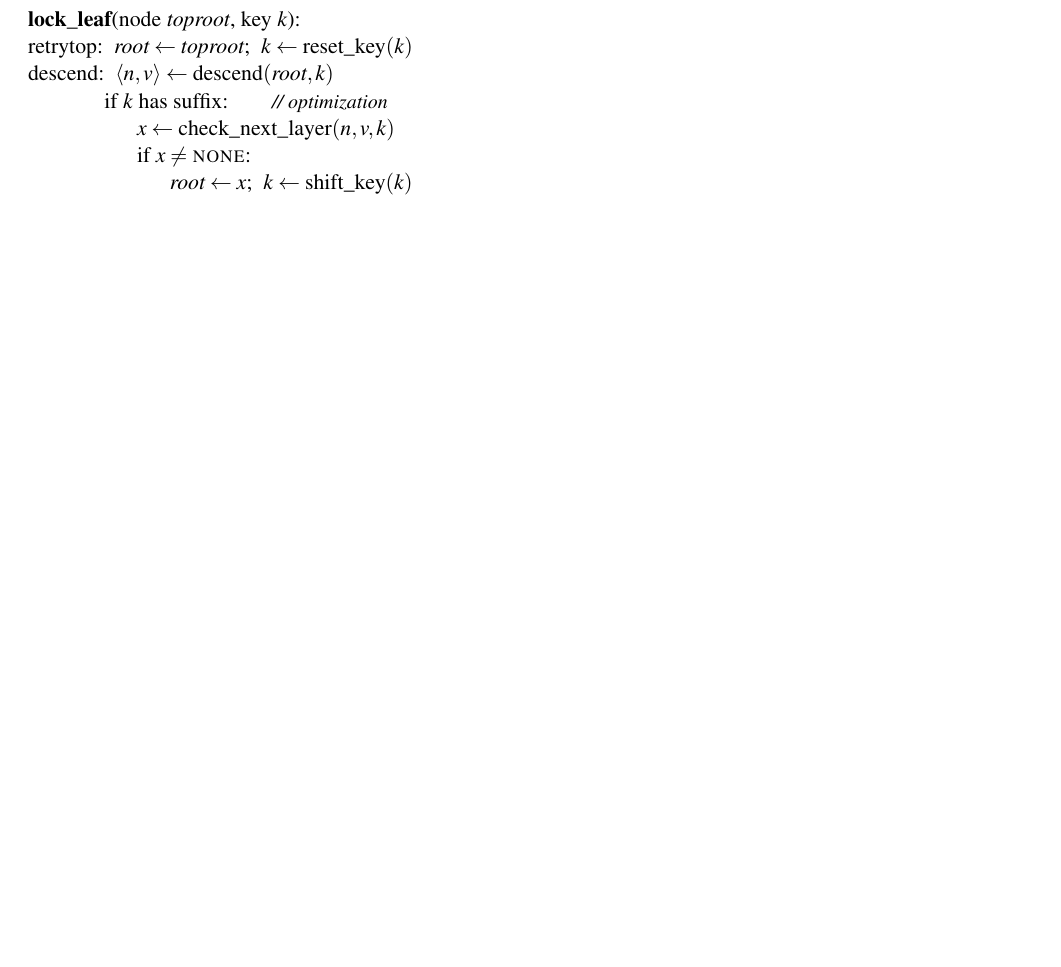
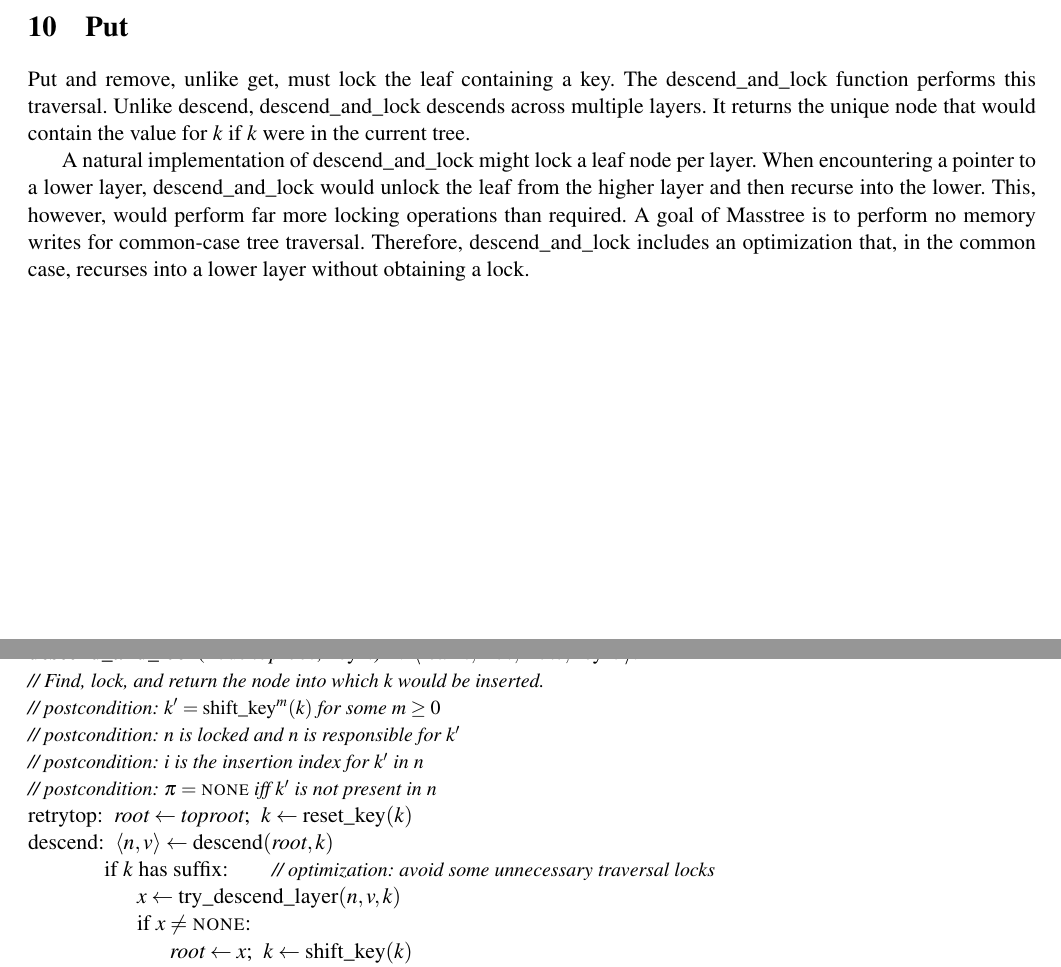
Before and after one commit to kohler/masstree-beta, a LaTeX document (doc/spec.tex): part of page 9 of 18 before the commit and two parts of pages 9 and 10 of 19 after it, the two joined at a grey line, cut at the place of the change, the shorter picture padded with empty space. Compiled offline with pdfLaTeX.

Commit message:
Spec mostly

```diff
--- a/doc/spec.tex
+++ b/doc/spec.tex
@@ -658,14 +663,36 @@
 
 \section{Put}
 
+Put and remove, unlike get, must lock the leaf containing a key. The
+\N{descend\_and\_lock} function performs this traversal. Unlike
+\N{descend}, \N{descend\_and\_lock} descends across multiple layers.
+It returns the unique node that would contain the value for \(k\) if
+\(k\) were in the current tree.
+
+A natural implementation of \N{descend\_and\_lock} might lock a
+leaf node per layer. When encountering a pointer to a lower layer,
+\N{descend\_and\_lock} would unlock the leaf from the higher layer and
+then recurse into the lower. This, however, would perform far more
+locking operations than required. A goal of Masstree is to perform no
+memory writes for common-case tree traversal. Therefore,
+\N{descend\_and\_lock} includes an optimization that, in the common
+case, recurses into a lower layer without obtaining a lock.
+
 \begin{figure}[H]
 \begin{programtabbing}
-\textbf{lock\_leaf}(node \V{toproot}, key \(k\)): \\
+\textbf{descend\_and\_lock}(node \V{toproot}, key \(k\))
+  \Returns{\(\langle \N{leaf \V{n}}, \N{int \V{i}}, \N{int
+      \(\pi\)}, \N{key \(k'\)}\rangle\)}: \\
+\CX{Find, lock, and return the node into which \(k\) would be inserted.} \\
+\CX{postcondition: \(k' = \N{shift\_key}^m(k)\) for some \(m \geq 0\)}\\
+\CX{postcondition: \(n\) is locked and \(n\) is responsible for \(k'\)}\\
+\CX{postcondition: \(i\) is the insertion index for \(k'\) in \(n\)}\\
+\CX{postcondition: \(\pi = \NONE\) iff \(k'\) is not present in \(n\)}\\
 retrytop:~
    $\V{root} \gets \V{toproot}$;~ \(k \gets \N{reset\_key}(k)\) \\
 descend:~  $\langle n, v \rangle \gets \text{descend}(\V{root}, k)$ \\
-\> if $k$ has suffix: \C{optimization} \\
-\>\> \(x \gets \text{check\_next\_layer}(n, v, k)\) \\
+\> if $k$ has suffix: \C{optimization: avoid some unnecessary traversal locks} \\
+\>\> \(x \gets \text{try\_descend\_layer}(n, v, k)\) \\
 \>\> if \(x \neq \NONE\): \\
 \>\>\> \(\V{root} \gets x\);~ \(k \gets \N{shift\_key}(k)\) \\
 \>\>\> goto descend \\
```
Also changed, not shown: doc/spec.tex (33 more changed lines), 5 other files.
